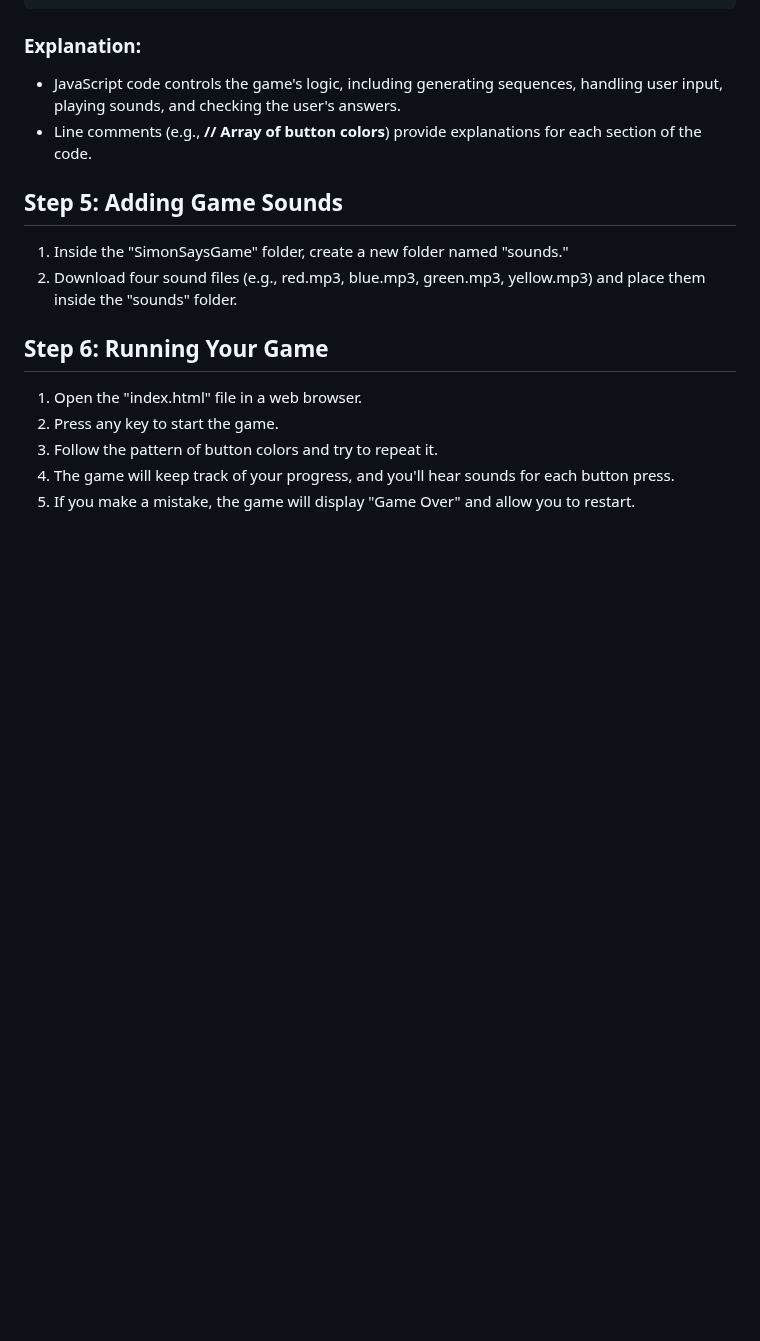
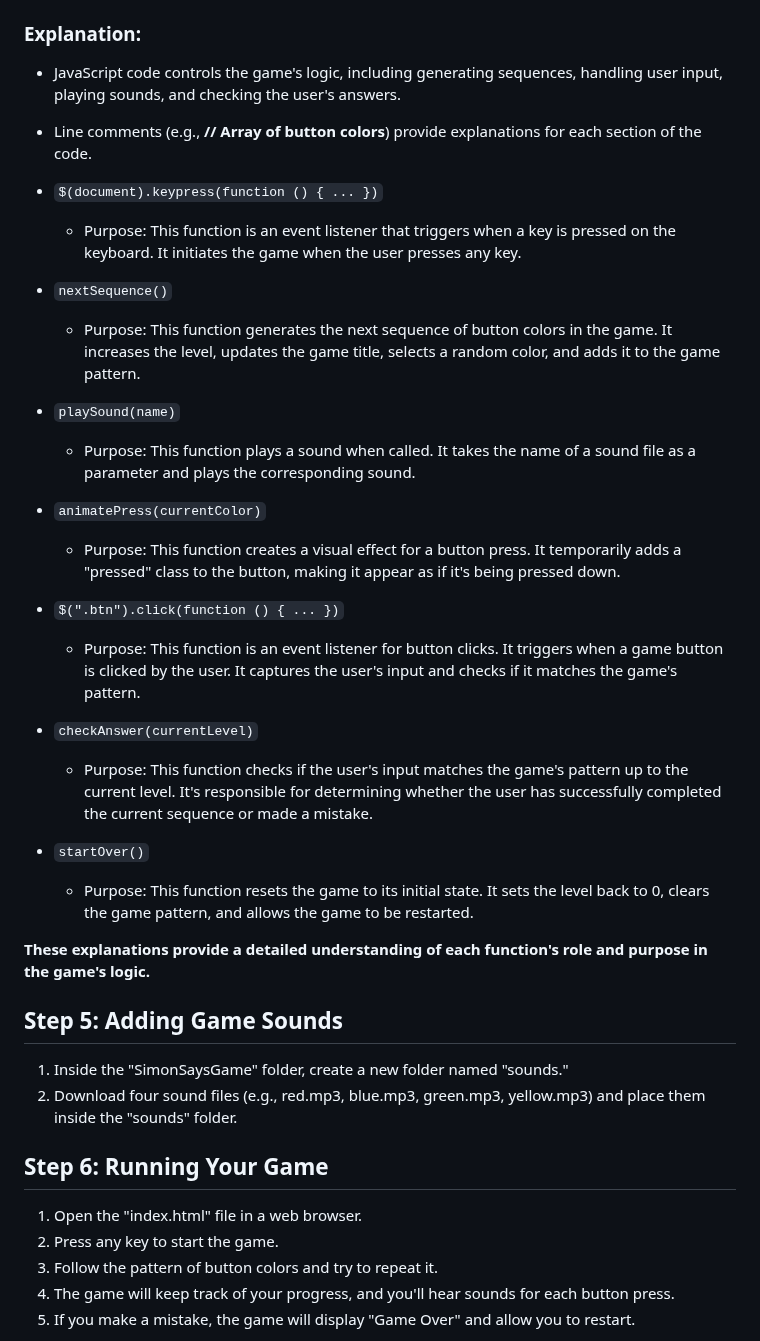
Before and after one commit to MichaelAI0/Code-Guide, a Markdown page: LESSON PLANS/Simon Says/Simon_Says_Game_Creation_Guide.md, the part around the change. GitHub-like rendering; blank space fills up the shorter version.

```diff
--- a/LESSON PLANS/Simon Says/Simon_Says_Game_Creation_Guide.md
+++ b/LESSON PLANS/Simon Says/Simon_Says_Game_Creation_Guide.md
@@ -287,6 +287,23 @@ function startOver() {
 - JavaScript code controls the game's logic, including generating sequences, handling user input, playing sounds, and checking the user's answers.
 - Line comments (e.g., **// Array of button colors**) provide explanations for each section of the code.
 
+- `$(document).keypress(function () { ... })`
+  - Purpose: This function is an event listener that triggers when a key is pressed on the keyboard. It initiates the game when the user presses any key.
+- `nextSequence()`
+  - Purpose: This function generates the next sequence of button colors in the game. It increases the level, updates the game title, selects a random color, and adds it to the game pattern.
+- `playSound(name)`
+  - Purpose: This function plays a sound when called. It takes the name of a sound file as a parameter and plays the corresponding sound.
+- `animatePress(currentColor)`
+  - Purpose: This function creates a visual effect for a button press. It temporarily adds a "pressed" class to the button, making it appear as if it's being pressed down.
+- `$(".btn").click(function () { ... })`
+  - Purpose: This function is an event listener for button clicks. It triggers when a game button is clicked by the user. It captures the user's input and checks if it matches the game's pattern.
+- `checkAnswer(currentLevel)`
+  - Purpose: This function checks if the user's input matches the game's pattern up to the current level. It's responsible for determining whether the user has successfully completed the current sequence or made a mistake.
+- `startOver()`
+  - Purpose: This function resets the game to its initial state. It sets the level back to 0, clears the game pattern, and allows the game to be restarted.
+
+**These explanations provide a detailed understanding of each function's role and purpose in the game's logic.**
+
 ## Step 5: Adding Game Sounds
 
 1. Inside the "SimonSaysGame" folder, create a new folder named "sounds."
```
